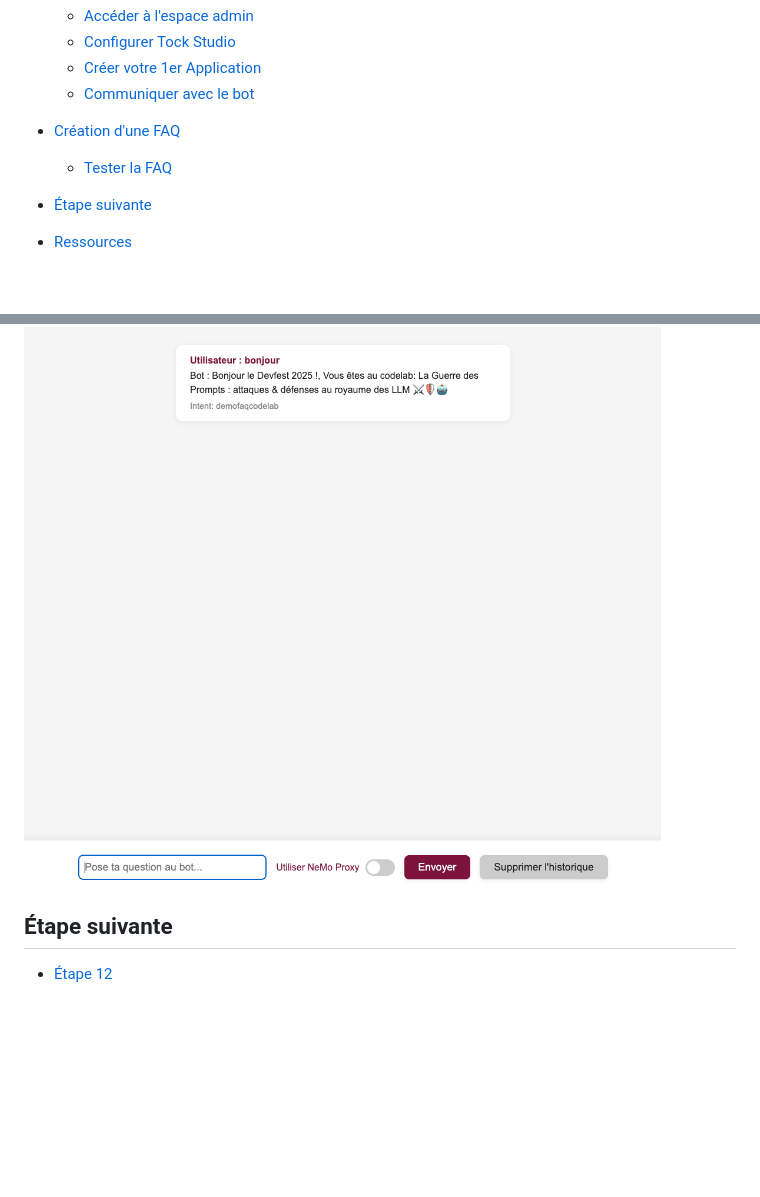
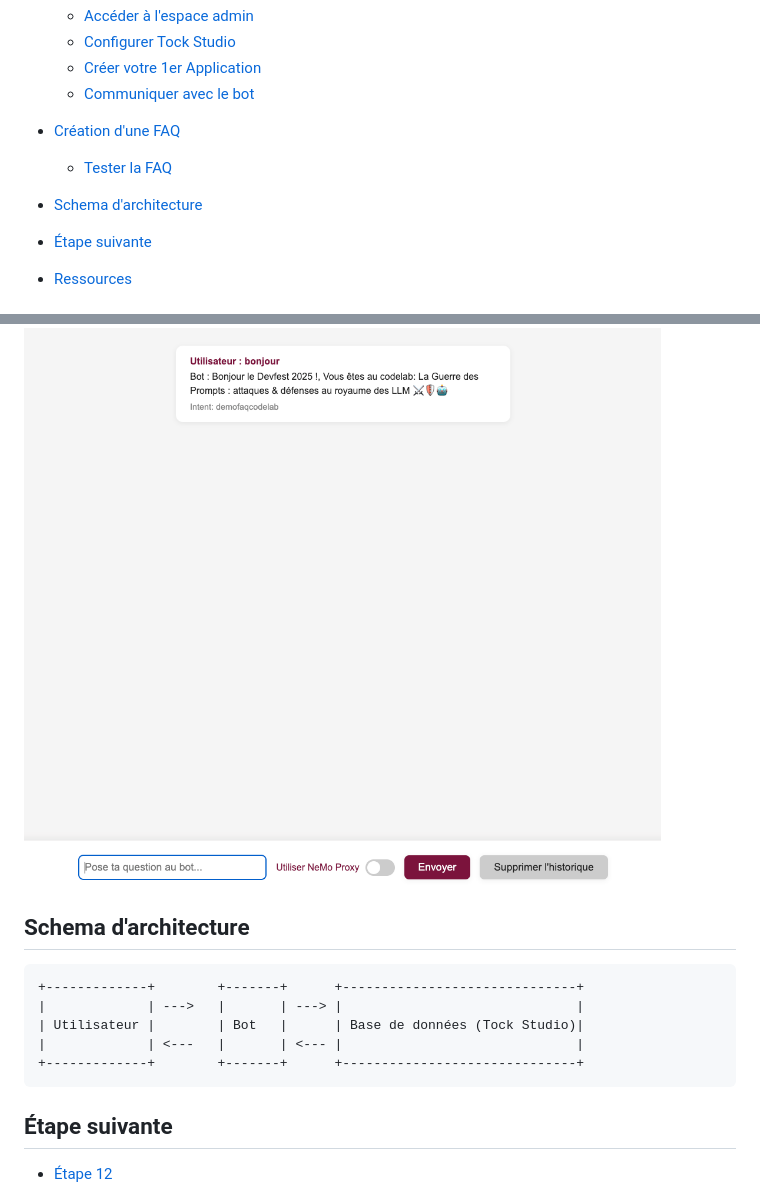
Before and after one commit to pi-2r/devfest2025-La-Guerre-des-Prompts-attaques-et-defenses-au-royaume-des-LLM, a Markdown page: step_11.md, 2 parts joined by grey strips. Rendered like a GitHub page; blank space fills up the shorter version.

```diff
--- a/step_11.md
+++ b/step_11.md
@@ -26,6 +26,7 @@
 - [Création d'une FAQ](#création-dun-bot)
   - [Tester la FAQ](#tester-la-faq)
 
+- [Schema d'architecture](#schema-darchitecture)
 
 - [Étape suivante](#étape-suivante)
 - [Ressources](#ressources)
@@ -212,6 +213,18 @@ bot vous répondra ce qu’il a appris.
 <img src="img/bot-step2.png" alt="bot-step2">
 
 
+## Schema d'architecture
+
+    +-------------+        +-------+      +------------------------------+
+    |             | --->   |       | ---> |                              |
+    | Utilisateur |        | Bot   |      | Base de données (Tock Studio)|
+    |             | <---   |       | <--- |                              |
+    +-------------+        +-------+      +------------------------------+
+
+
+
+
+
 ## Étape suivante
 
 - [Étape 12](step_12.md)
```
Also changed, not shown: step_12.md (+24 -1 lines).
